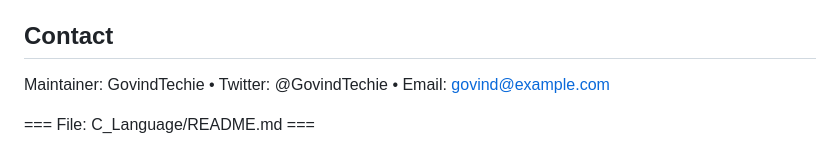
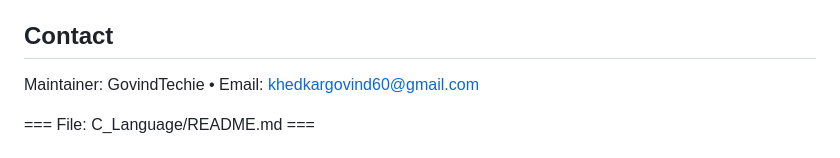
Before and after one commit to GovindTechie/Programming-Collection, a Markdown page: README.md, the part around the change printed below. Drawn GitHub-style.

```diff
--- a/README.md
+++ b/README.md
@@ -85,7 +82,7 @@ See CHANGELOG.md for release notes and updates.
 MIT © GovindTechie — see LICENSE
 
 ## Contact
-Maintainer: GovindTechie • Twitter: @GovindTechie • Email: govind@example.com
+Maintainer: GovindTechie • Email: khedkargovind60@gmail.com
 
 === File: C_Language/README.md ===
 # C Language Examples
```
Also changed, not shown: other parts of README.md (+2 -5 lines).
